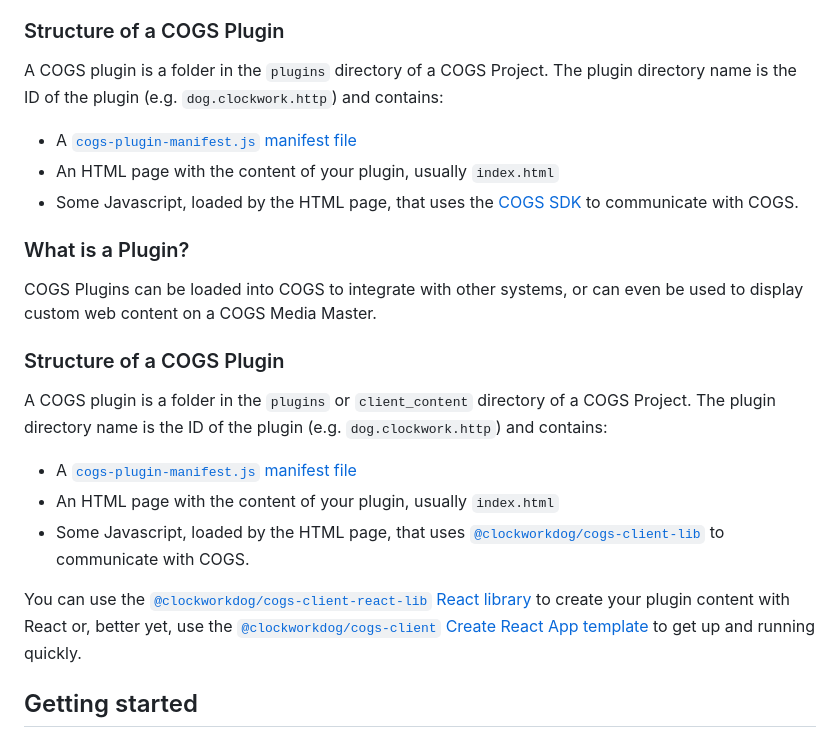
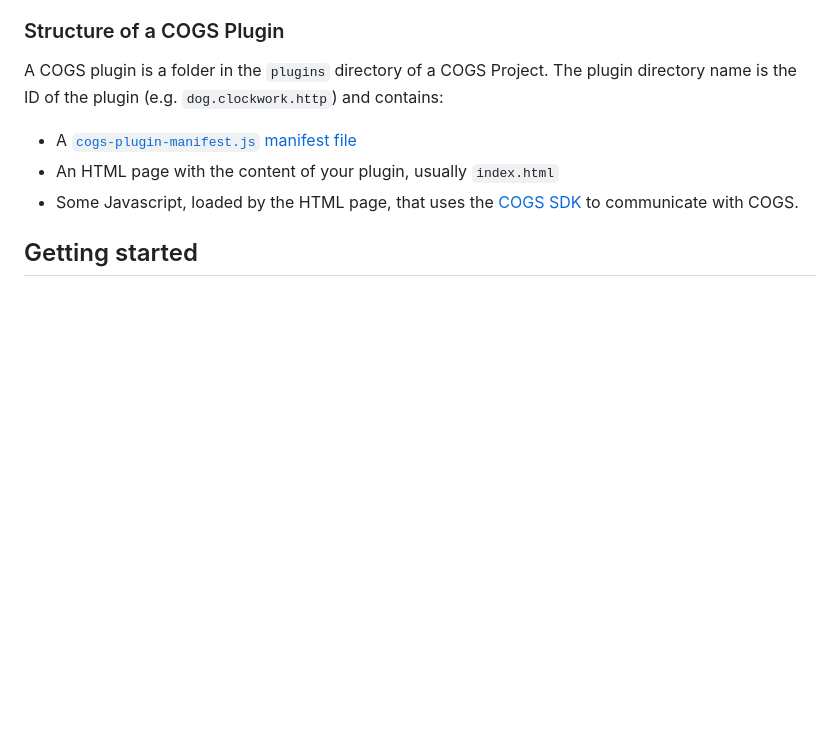
Before and after one commit to clockwork-dog/cogs-sdk, a Markdown page: README.md, the part around the change. Drawn GitHub-style; blank space fills up the shorter version.

Commit message:
Fix duplication

```diff
--- a/README.md
+++ b/README.md
@@ -43,20 +43,6 @@ A COGS plugin is a folder in the `plugins` directory of a COGS Project. The plug
 - A [`cogs-plugin-manifest.js` manifest file](https://clockwork-dog.github.io/cogs-sdk/javascript/interfaces/CogsPluginManifestJson.html)
 - An HTML page with the content of your plugin, usually `index.html`
 - Some Javascript, loaded by the HTML page, that uses the [COGS SDK](https://github.com/clockwork-dog/cogs-sdk) to communicate with COGS.
-
-### What is a Plugin?
-
-COGS Plugins can be loaded into COGS to integrate with other systems, or can even be used to display custom web content on a COGS Media Master.
-
-### Structure of a COGS Plugin
-
-A COGS plugin is a folder in the `plugins` or `client_content` directory of a COGS Project. The plugin directory name is the ID of the plugin (e.g. `dog.clockwork.http`) and contains:
-
-- A [`cogs-plugin-manifest.js` manifest file](https://clockwork-dog.github.io/cogs-client-lib/interfaces/CogsPluginManifestJson.html)
-- An HTML page with the content of your plugin, usually `index.html`
-- Some Javascript, loaded by the HTML page, that uses [`@clockworkdog/cogs-client-lib`](https://www.npmjs.com/package/@clockworkdog/cogs-client) to communicate with COGS.
-
-You can use the [`@clockworkdog/cogs-client-react-lib` React library](https://www.npmjs.com/package/@clockworkdog/cogs-client-react) to create your plugin content with React or, better yet, use the [`@clockworkdog/cogs-client` Create React App template](https://www.npmjs.com/package/@clockworkdog/cra-template-cogs-client) to get up and running quickly.
 
 ## Getting started
 
```
